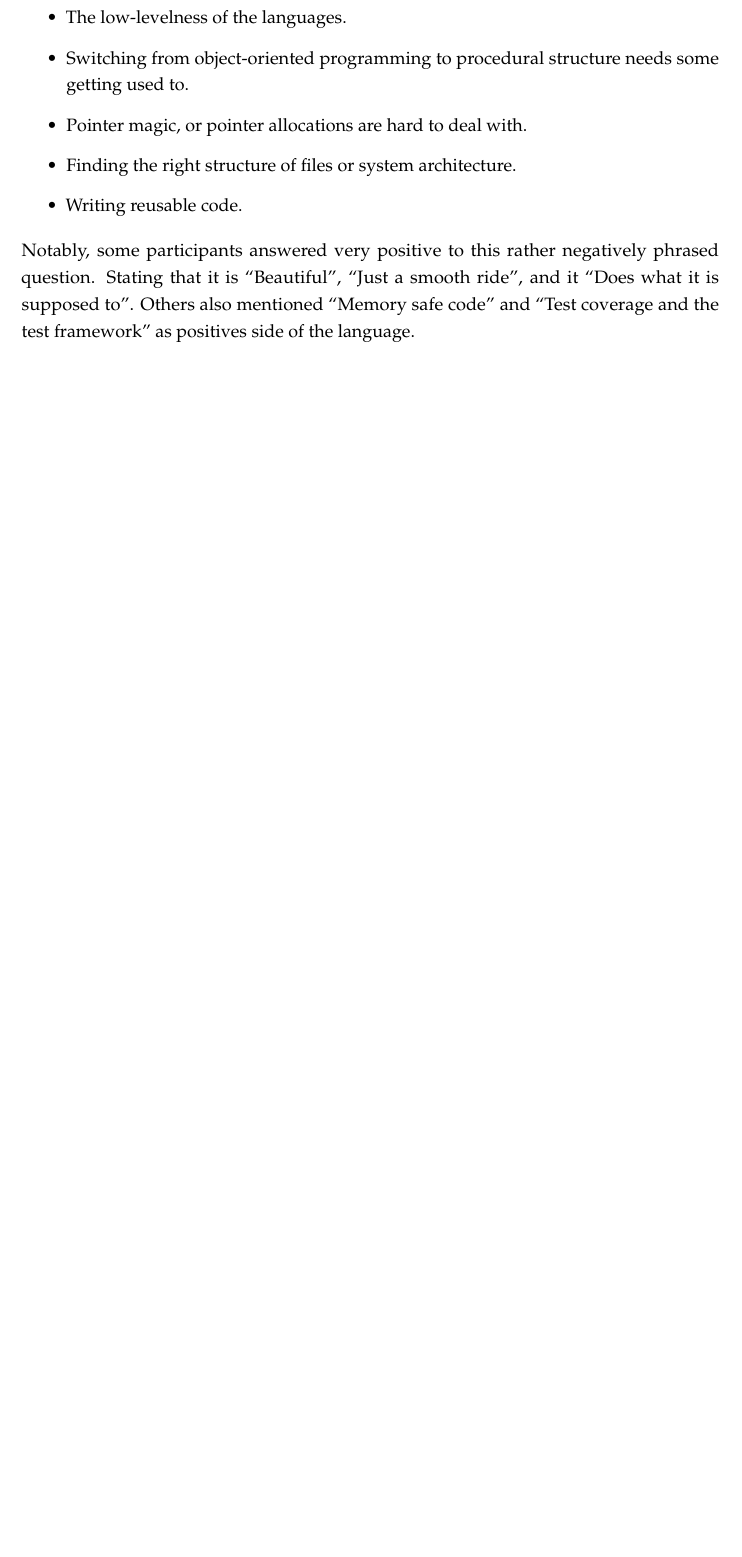
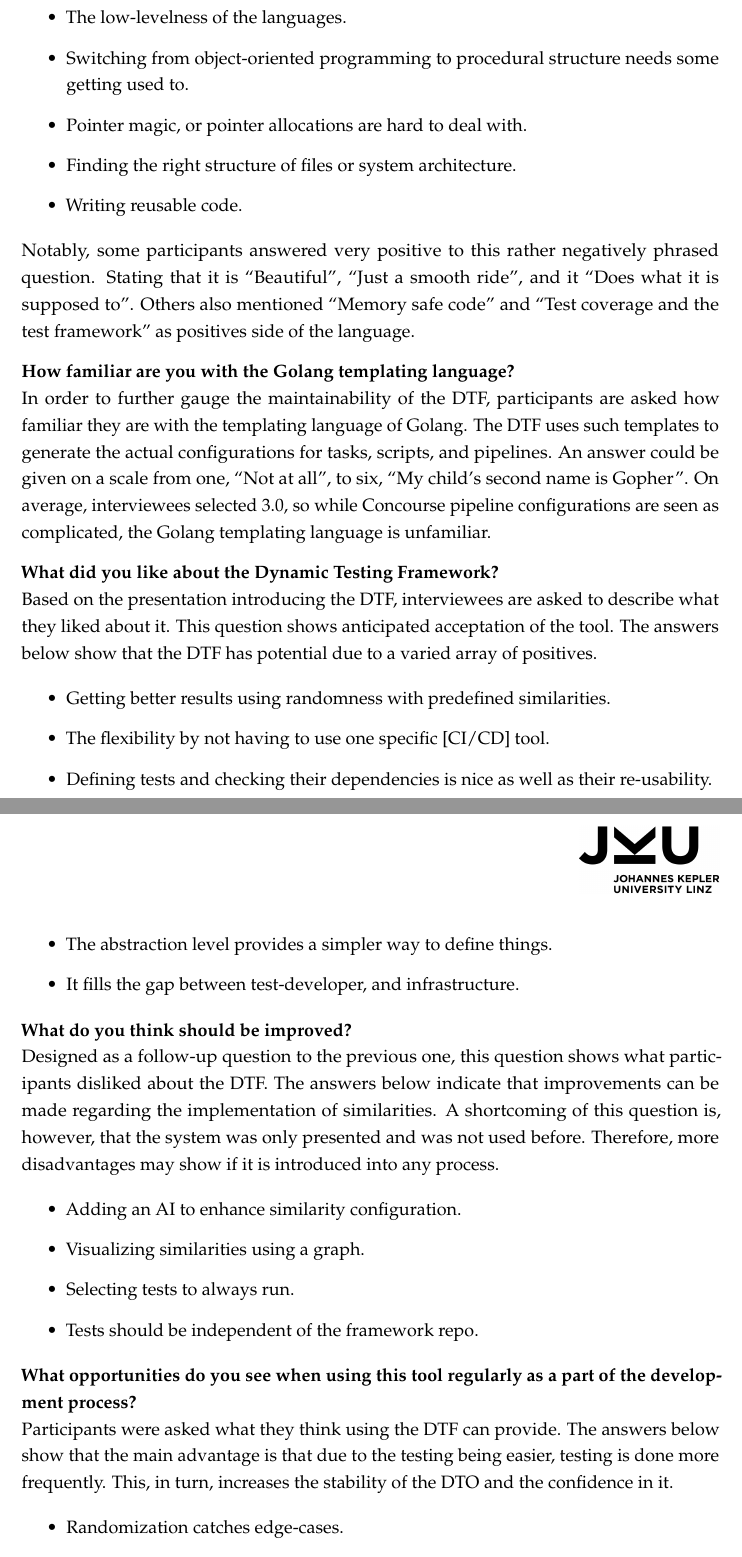
Before and after one commit to meik99/MastersThesis, a LaTeX thesis (MAIN.tex, which reads chapters/evaluation.tex): part of page 64 of 68 before the commit and two parts of pages 64 and 65 of 70 after it, the two joined at a grey line, cut so that both start at the same text, the shorter picture padded with empty space. Compiled offline with pdfLaTeX.

Commit message:
finished evaluation of Q1

```diff
--- a/chapters/evaluation.tex
+++ b/chapters/evaluation.tex
@@ -161,3 +161,44 @@ The answers to this question are as follows.
 Notably, some participants answered very positive to this rather negatively phrased question.
 Stating that it is ``Beautiful'', ``Just a smooth ride'', and it ``Does what it is supposed to''.
 Others also mentioned ``Memory safe code'' and ``Test coverage and the test framework'' as positives side of the language.
+
+\textbf{How familiar are you with the Golang templating language?}\\
+In order to further gauge the maintainability of the DTF, participants are asked how familiar they are with the templating language of Golang.
+The DTF uses such templates to generate the actual configurations for tasks, scripts, and pipelines.
+An answer could be given on a scale from one, ``Not at all'', to six, ``My child's second name is Gopher''.
+On average, interviewees selected $3.0$, so while Concourse pipeline configurations are seen as complicated, the Golang templating language is unfamiliar.
+
+\textbf{What did you like about the Dynamic Testing Framework?}\\
+Based on the presentation introducing the DTF, interviewees are asked to describe what they liked about it.
+This question shows anticipated acceptation of the tool.
+The answers below show that the DTF has potential due to a varied array of positives.
+
+\begin{itemize}
+    \item Getting better results using randomness with predefined similarities.
+    \item The flexibility by not having to use one specific [CI/CD] tool.
+    \item Defining tests and checking their dependencies is nice as well as their re-usability.
+    \item The abstraction level provides a simpler way to define things.
+    \item It fills the gap between test-developer, and infrastructure.
+\end{itemize}
+
+\textbf{What do you think should be improved?}\\
+Designed as a follow-up question to the previous one, this question shows what participants disliked about the DTF.
+The answers below indicate that improvements can be made regarding the implementation of similarities.
+A shortcoming of this question is, however, that the system was only presented and was not used before.
+Therefore, more disadvantages may show if it is introduced into any process.
+
+\begin{itemize}
+    \item Adding an AI to enhance similarity configuration.
+    \item Visualizing similarities using a graph.
+    \item Selecting tests to always run.
+    \item Tests should be independent of the framework repo.
+\end{itemize}
+
+\textbf{What opportunities do you see when using this tool regularly as a part of the development process?}\\
+Participants were asked what they think using the DTF can provide.
+The answers below show that the main advantage is that due to the testing being easier, testing is done more frequently.
+This, in turn, increases the stability of the DTO and the confidence in it.
+
+\begin{itemize}
+    \item Randomization catches edge-cases.
+    \item Testing in general is a good thing.
```
Also changed, not shown: chapters/evaluation/questionnaire.tex (+9 -0 lines), chapters/evaluation.tex (28 more changed lines).
